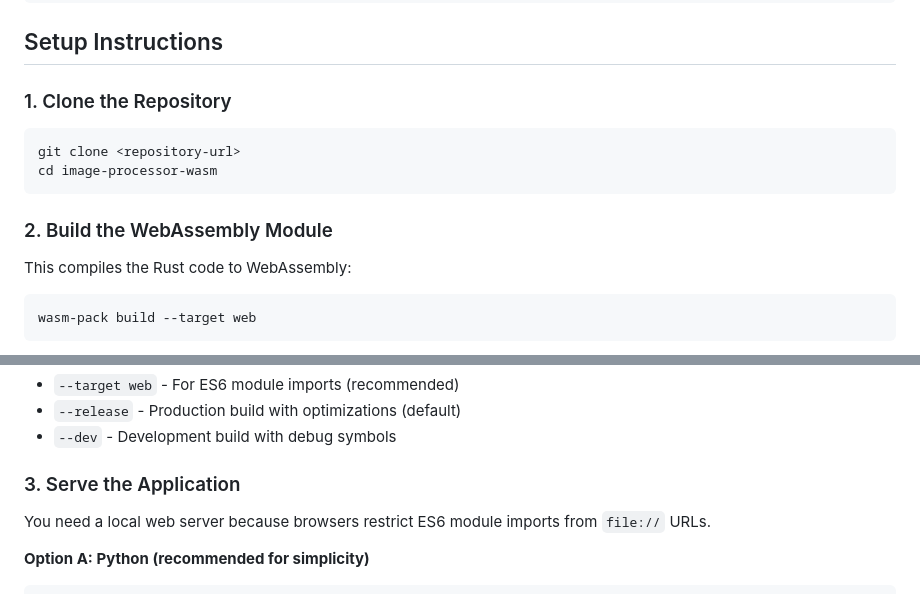
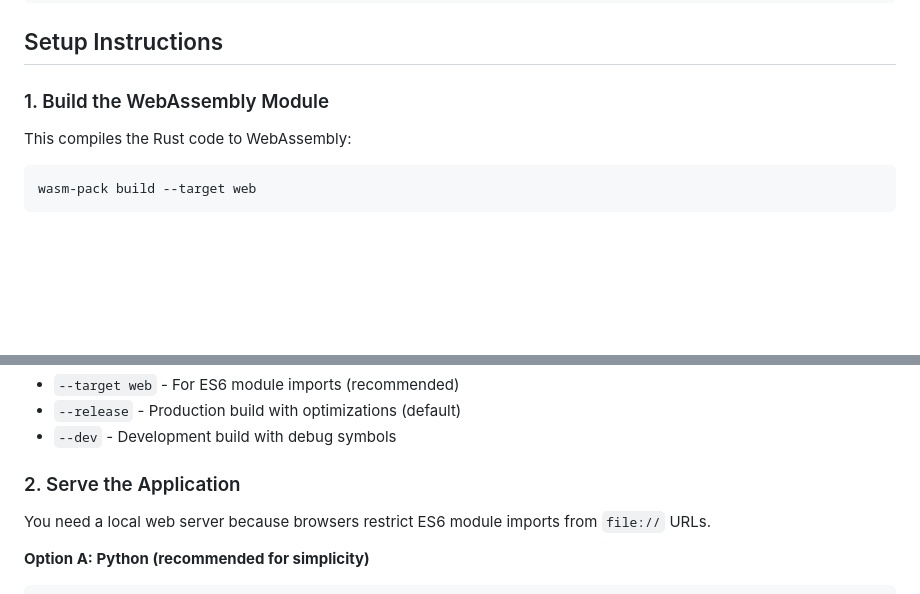
Before and after one commit to lhohan/svo, a Markdown page: README.md, 2 parts joined by grey strips. Drawn GitHub-style; blank space fills up the shorter version.

Commit message:
docs: Remove unnecessary git clone instructions

````diff
--- a/README.md
+++ b/README.md
@@ -95,14 +95,7 @@ image-processor-wasm/
 
 ## Setup Instructions
 
-### 1. Clone the Repository
-
-```bash
-git clone <repository-url>
-cd image-processor-wasm
-```
-
-### 2. Build the WebAssembly Module
+### 1. Build the WebAssembly Module
 
 This compiles the Rust code to WebAssembly:
 
@@ -121,7 +114,7 @@ This command will:
 - `--release` - Production build with optimizations (default)
 - `--dev` - Development build with debug symbols
 
-### 3. Serve the Application
+### 2. Serve the Application
 
 You need a local web server because browsers restrict ES6 module imports from `file://` URLs.
 
````
